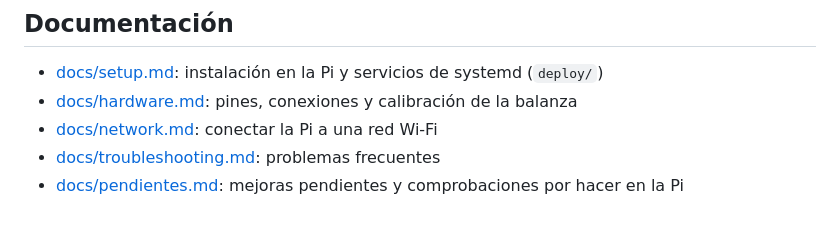
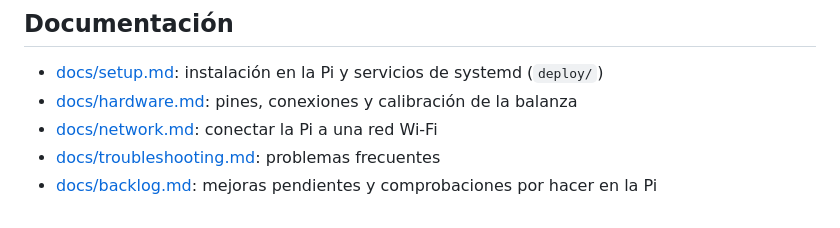
Before and after one commit to igoutta/polyethylene-classifier-tank, a Markdown page: README.md, the part around the change. Rendered like a GitHub page.

```diff
--- a/README.md
+++ b/README.md
@@ -80,4 +80,4 @@ La CI de GitHub ejecuta los mismos pasos en cada push.
 - [docs/hardware.md](docs/hardware.md): pines, conexiones y calibración de la balanza
 - [docs/network.md](docs/network.md): conectar la Pi a una red Wi-Fi
 - [docs/troubleshooting.md](docs/troubleshooting.md): problemas frecuentes
-- [docs/pendientes.md](docs/pendientes.md): mejoras pendientes y comprobaciones por hacer en la Pi
+- [docs/backlog.md](docs/backlog.md): mejoras pendientes y comprobaciones por hacer en la Pi
```
Also changed, not shown: docs/backlog.md (renamed from docs/pendientes.md, +1 -1 lines).
